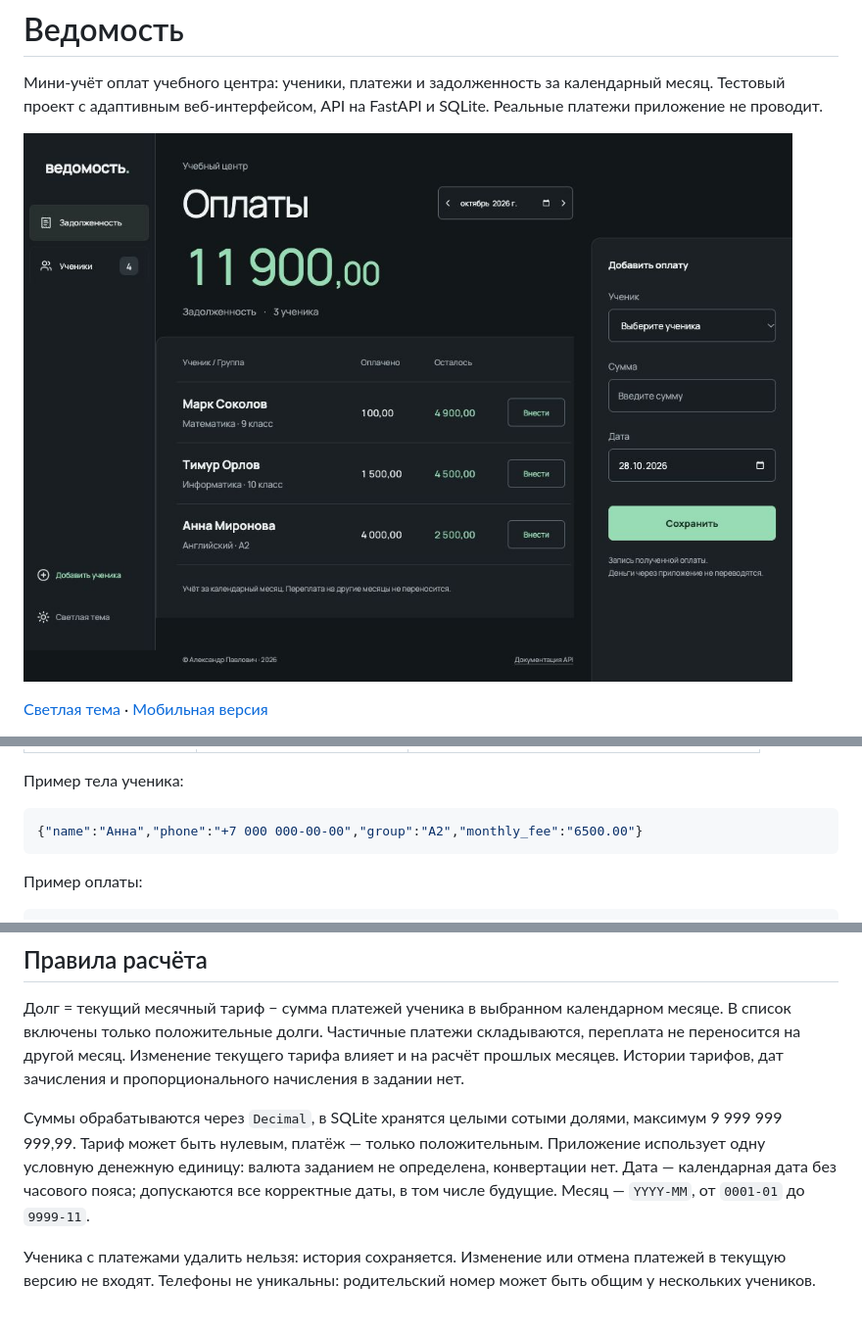
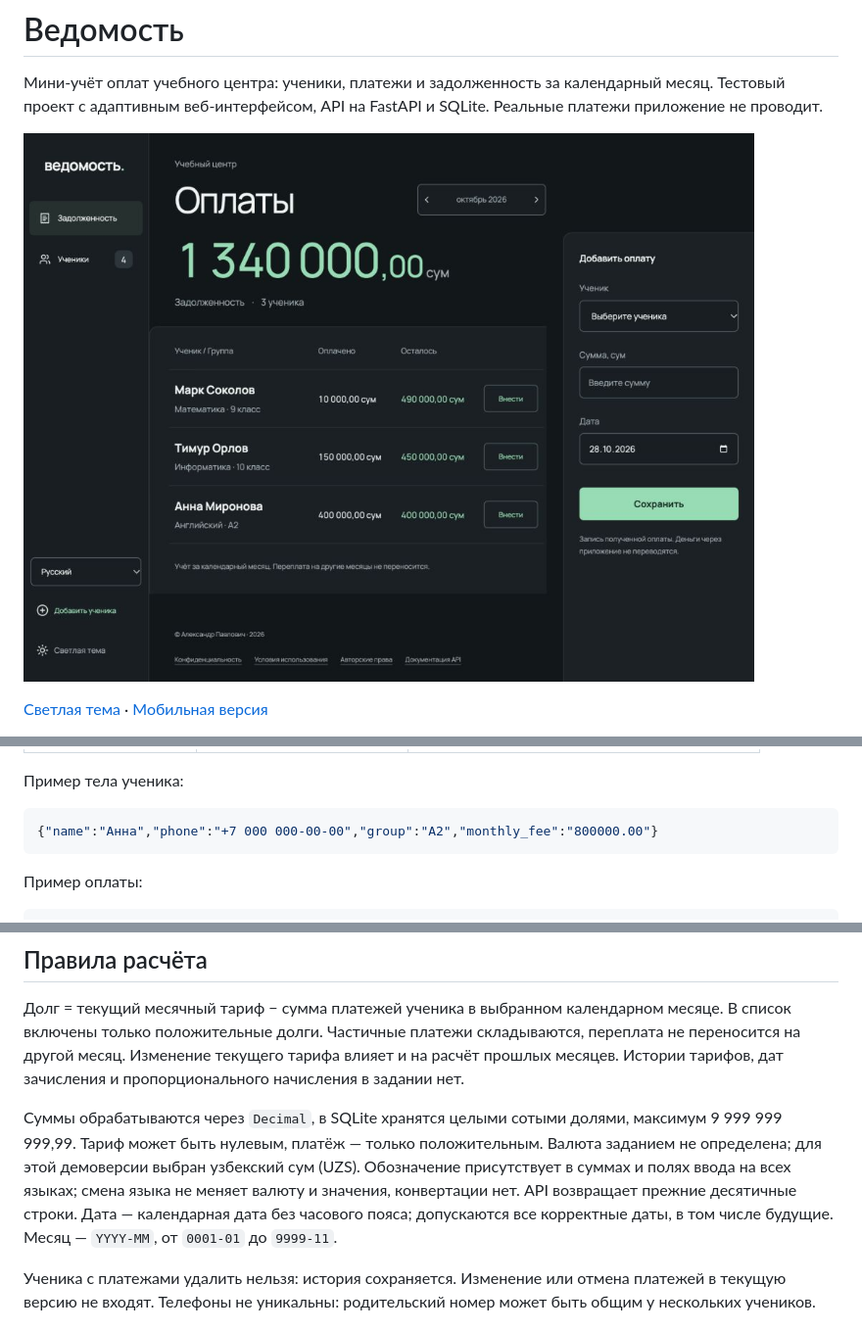
Before and after one commit to kevinscott66/vedomost, a Markdown page: README.md, 3 parts joined by grey strips. Shown at 98% size. Rendered like a GitHub page; pictures changed too: docs/desktop.png.

````diff
--- a/README.md
+++ b/README.md
@@ -51,7 +51,7 @@ python -m app.demo
 Пример тела ученика:
 
 ```json
-{"name":"Анна","phone":"+7 000 000-00-00","group":"А2","monthly_fee":"6500.00"}
+{"name":"Анна","phone":"+7 000 000-00-00","group":"А2","monthly_fee":"800000.00"}
 ```
 
 Пример оплаты:
@@ -66,7 +66,7 @@ python -m app.demo
 
 Долг = текущий месячный тариф − сумма платежей ученика в выбранном календарном месяце. В список включены только положительные долги. Частичные платежи складываются, переплата не переносится на другой месяц. Изменение текущего тарифа влияет и на расчёт прошлых месяцев. Истории тарифов, дат зачисления и пропорционального начисления в задании нет.
 
-Суммы обрабатываются через `Decimal`, в SQLite хранятся целыми сотыми долями, максимум 9 999 999 999,99. Тариф может быть нулевым, платёж — только положительным. Приложение использует одну условную денежную единицу: валюта заданием не определена, конвертации нет. Дата — календарная дата без часового пояса; допускаются все корректные даты, в том числе будущие. Месяц — `YYYY-MM`, от `0001-01` до `9999-11`.
+Суммы обрабатываются через `Decimal`, в SQLite хранятся целыми сотыми долями, максимум 9 999 999 999,99. Тариф может быть нулевым, платёж — только положительным. Валюта заданием не определена; для этой демоверсии выбран узбекский сум (UZS). Обозначение присутствует в суммах и полях ввода на всех языках; смена языка не меняет валюту и значения, конвертации нет. API возвращает прежние десятичные строки. Дата — календарная дата без часового пояса; допускаются все корректные даты, в том числе будущие. Месяц — `YYYY-MM`, от `0001-01` до `9999-11`.
 
 Ученика с платежами удалить нельзя: история сохраняется. Изменение или отмена платежей в текущую версию не входят. Телефоны не уникальны: родительский номер может быть общим у нескольких учеников.
 
````
Also changed, not shown: other parts of README.md (+1 -1 lines), docs/architecture.md (+6 -0 lines), docs/verification.md (+4 -0 lines), docs/currency-mobile-uz.png (added), docs/desktop-light.png, docs/mobile.png, 5 other files.
